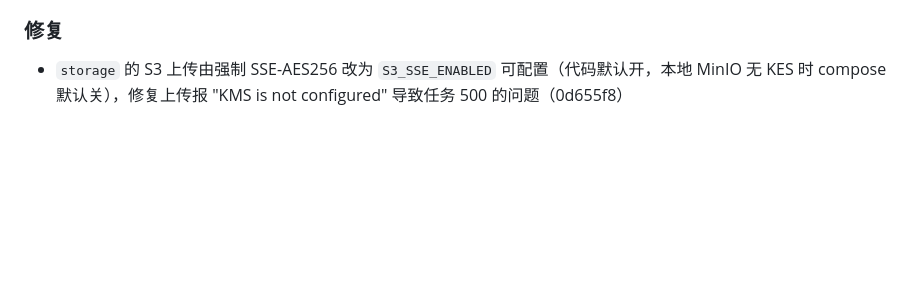
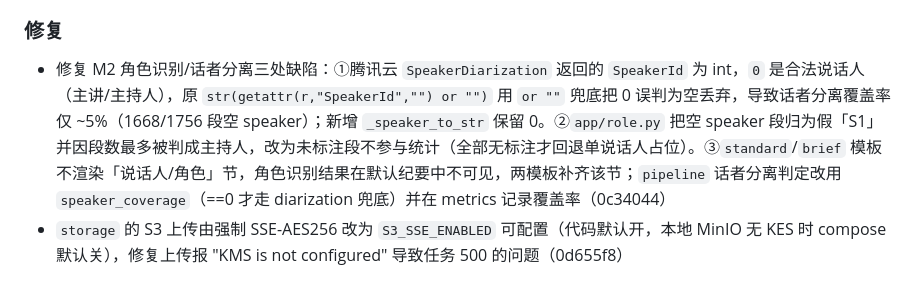
Before and after one commit to Lancer-Go/Meeting-Minutes-Assistant, a Markdown page: CHANGELOG.md, the part around the change. GitHub-like rendering; blank space fills up the shorter version.

Commit message:
docs: CHANGELOG登记 M2 角色识别/话者分离修复记录

```diff
--- a/CHANGELOG.md
+++ b/CHANGELOG.md
@@ -59,6 +59,7 @@
 - 用真实会议（80min）完成三家 ASR 对比与 DeepSeek 端到端纪要，锁定选型（ASR 腾讯云 16k_zh / LLM DeepSeek-chat），回填《选型决策记录》（b3499f0）
 
 ### 修复
+- 修复 M2 角色识别/话者分离三处缺陷：①腾讯云 `SpeakerDiarization` 返回的 `SpeakerId` 为 int，`0` 是合法说话人（主讲/主持人），原 `str(getattr(r,"SpeakerId","") or "")` 用 `or ""` 兜底把 0 误判为空丢弃，导致话者分离覆盖率仅 ~5%（1668/1756 段空 speaker）；新增 `_speaker_to_str` 保留 0。②`app/role.py` 把空 speaker 段归为假「S1」并因段数最多被判成主持人，改为未标注段不参与统计（全部无标注才回退单说话人占位）。③`standard`/`brief` 模板不渲染「说话人/角色」节，角色识别结果在默认纪要中不可见，两模板补齐该节；`pipeline` 话者分离判定改用 `speaker_coverage`（==0 才走 diarization 兜底）并在 metrics 记录覆盖率（0c34044）
 - `storage` 的 S3 上传由强制 SSE-AES256 改为 `S3_SSE_ENABLED` 可配置（代码默认开，本地 MinIO 无 KES 时 compose 默认关），修复上传报 "KMS is not configured" 导致任务 500 的问题（0d655f8）
 
 ### 文档
```
